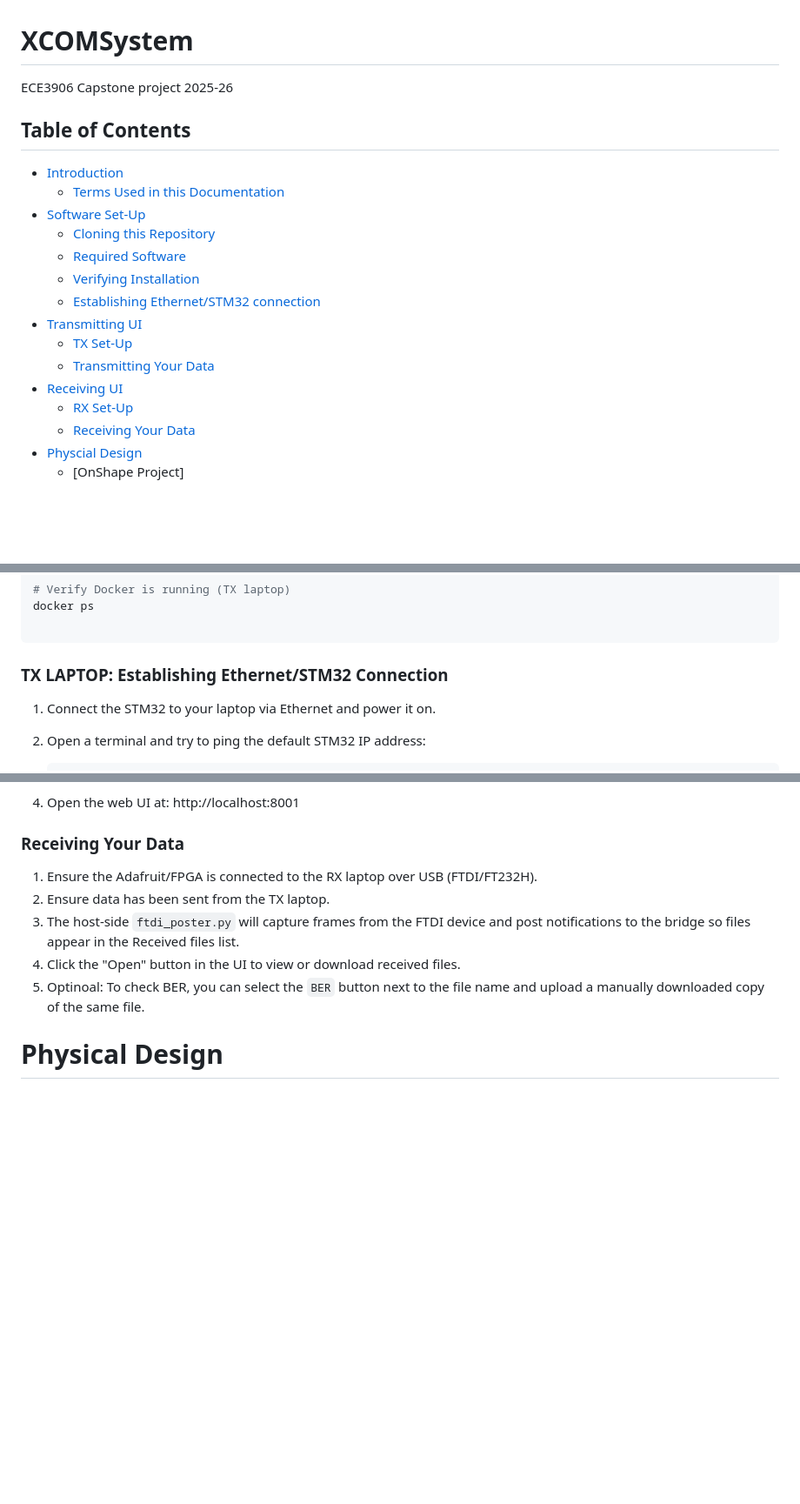
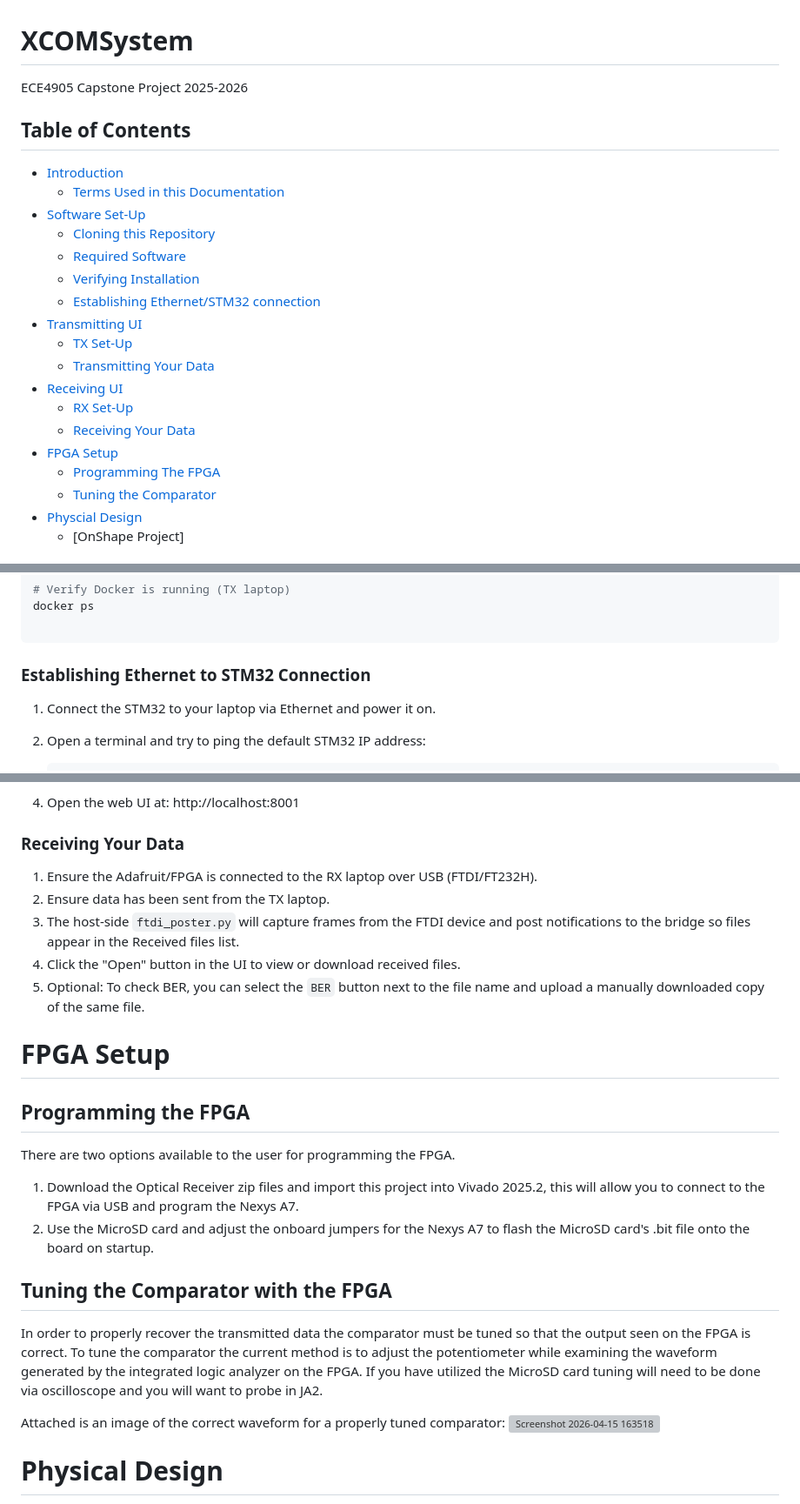
Before and after one commit to sophiasimons/XCOMSystem, a Markdown page: README.md, 3 parts joined by grey strips. Shown at 87% size. Drawn GitHub-style; blank space fills up the shorter version; grey boxes are pictures that could not be loaded.

Commit message:
Added FPGA Section and Adjusted Table of Contents

````diff
--- a/README.md
+++ b/README.md
@@ -1,6 +1,6 @@
 # XCOMSystem
 
-ECE3906 Capstone project 2025-26
+ECE4905 Capstone Project 2025-2026
 
 ## Table of Contents
 
@@ -17,6 +17,9 @@ ECE3906 Capstone project 2025-26
 - [Receiving UI](#receiving-ui)
     - [RX Set-Up](#rx-set-up)
     - [Receiving Your Data](#receiving-your-data)
+- [FPGA Setup](#fpga-setup)
+    - [Programming The FPGA](#programming-the-fpga)
+    - [Tuning the Comparator](#tuning-the-comparator-with-the-fpga)
 - [Physcial Design](#physical-design)
     - [OnShape Project]
 # Introduction
@@ -157,7 +160,7 @@ git --version
 docker ps
 
 ```
-### TX LAPTOP: Establishing Ethernet/STM32 Connection
+### Establishing Ethernet to STM32 Connection
 
 1. Connect the STM32 to your laptop via Ethernet and power it on.
 
@@ -313,7 +316,6 @@ docker ps
 
 3. Open the web UI at: http://localhost:8001
 
-
 ### Receiving Your Data
 
 1. Ensure the Adafruit/FPGA is connected to the RX laptop over USB (FTDI/FT232H).
@@ -321,7 +323,25 @@ docker ps
 3. The host-side `ftdi_poster.py` will capture frames from the FTDI device and
     post notifications to the bridge so files appear in the Received files list.
 4. Click the "Open" button in the UI to view or download received files.
-5. Optinoal: To check BER, you can select the `BER` button next to the file name and upload a       manually downloaded copy of the same file.
+5. Optional: To check BER, you can select the `BER` button next to the file name and upload a       manually downloaded copy of the same file.
+
+
+# FPGA Setup
+
+## Programming the FPGA
+There are two options available to the user for programming the FPGA.
+1. Download the Optical Receiver zip files and import this project into Vivado 2025.2, this will allow you to connect to the FPGA via USB and program the Nexys A7.
+2. Use the MicroSD card and adjust the onboard jumpers for the Nexys A7 to flash the MicroSD card's .bit file onto the board on startup.
+
+## Tuning the Comparator with the FPGA
+In order to properly recover the transmitted data the comparator must be tuned so that the output seen on the FPGA is correct. To tune the comparator the current method is to adjust the potentiometer while examining the waveform generated by the integrated logic analyzer on the FPGA.
+If you have utilized the MicroSD card tuning will need to be done via oscilloscope and you will want to probe in JA2.
+
+Attached is an image of the correct waveform for a properly tuned comparator:
+<img width="700" height="78" alt="Screenshot 2026-04-15 163518" src="https://github.com/user-attachments/assets/3be1121b-b01d-46f4-9032-a27c1f4178fa" />
+
+
+
 
 # Physical Design
 
````
Also changed, not shown: other parts of README.md (+2 -2 lines).
